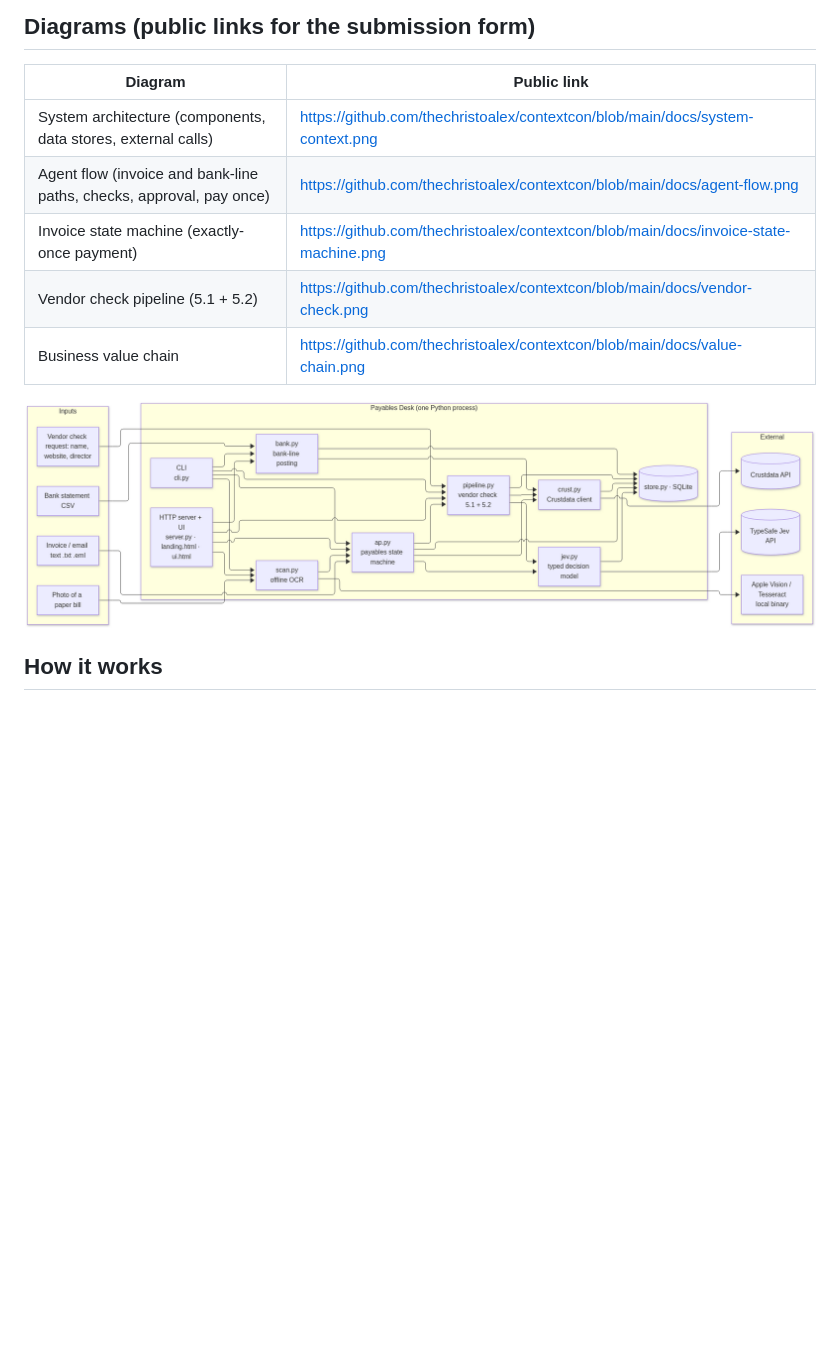
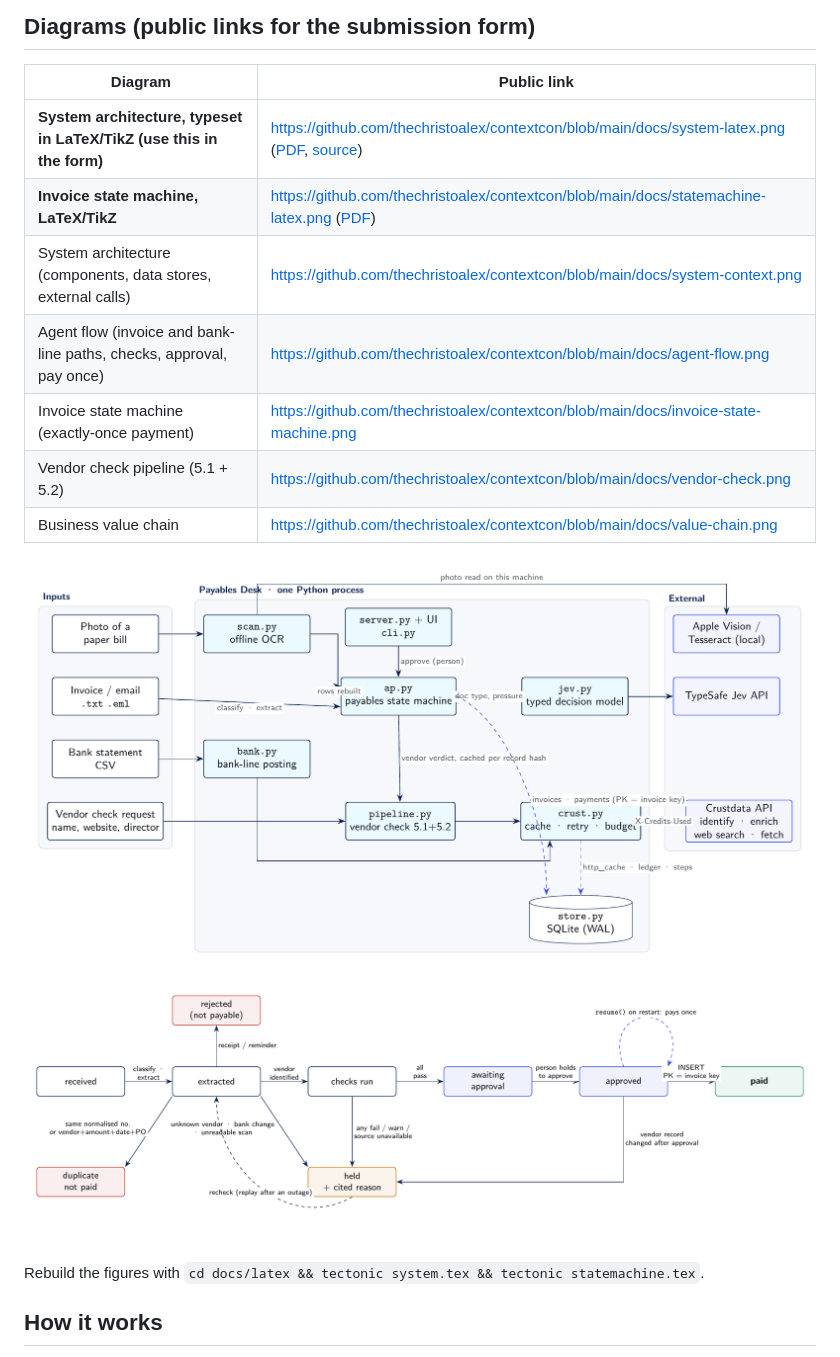
Before and after one commit to thechristoalex/contextcon, a Markdown page: README.md, the part around the change. Drawn GitHub-style; pictures changed too: docs/statemachine-latex.png (added), docs/system-latex.png (added); blank space fills up the shorter version.

Commit message:
Architecture and state-machine figures typeset in LaTeX/TikZ (sources, PDF, PNG); README links
Co-Authored-By: Claude Opus 5.5 <noreply@anthropic.com>

```diff
--- a/README.md
+++ b/README.md
@@ -129,13 +129,19 @@ Offline tests (no key, no credits): `python3 -m unittest tests.test_procure -v`.
 
 | Diagram | Public link |
 |---|---|
+| **System architecture, typeset in LaTeX/TikZ (use this in the form)** | https://github.com/thechristoalex/contextcon/blob/main/docs/system-latex.png ([PDF](https://github.com/thechristoalex/contextcon/blob/main/docs/latex/system.pdf), [source](https://github.com/thechristoalex/contextcon/blob/main/docs/latex/system.tex)) |
+| **Invoice state machine, LaTeX/TikZ** | https://github.com/thechristoalex/contextcon/blob/main/docs/statemachine-latex.png ([PDF](https://github.com/thechristoalex/contextcon/blob/main/docs/latex/statemachine.pdf)) |
 | System architecture (components, data stores, external calls) | https://github.com/thechristoalex/contextcon/blob/main/docs/system-context.png |
 | Agent flow (invoice and bank-line paths, checks, approval, pay once) | https://github.com/thechristoalex/contextcon/blob/main/docs/agent-flow.png |
 | Invoice state machine (exactly-once payment) | https://github.com/thechristoalex/contextcon/blob/main/docs/invoice-state-machine.png |
 | Vendor check pipeline (5.1 + 5.2) | https://github.com/thechristoalex/contextcon/blob/main/docs/vendor-check.png |
 | Business value chain | https://github.com/thechristoalex/contextcon/blob/main/docs/value-chain.png |
 
-![System architecture](docs/system-context.png)
+![System architecture](docs/system-latex.png)
+
+![Invoice state machine](docs/statemachine-latex.png)
+
+Rebuild the figures with `cd docs/latex && tectonic system.tex && tectonic statemachine.tex`.
 
 ## How it works
 
```
Also changed, not shown: 6 other files.
